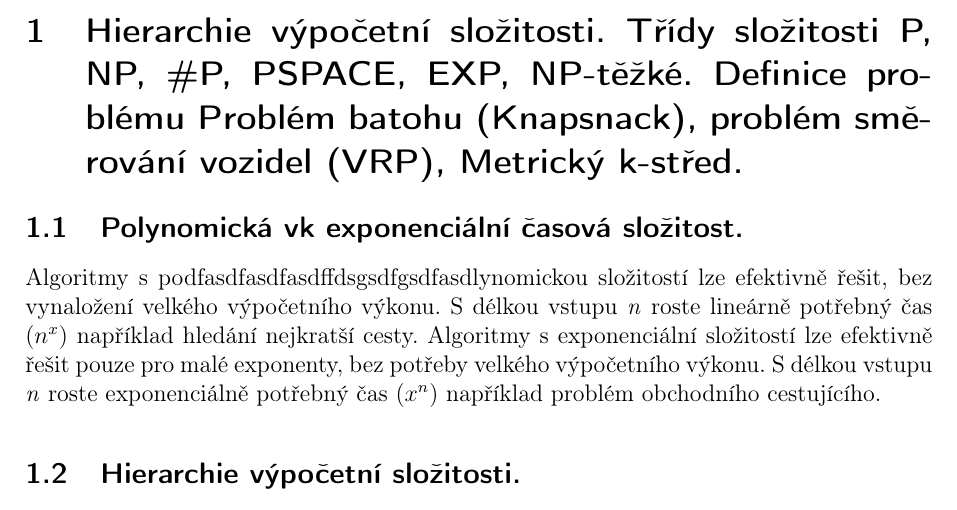
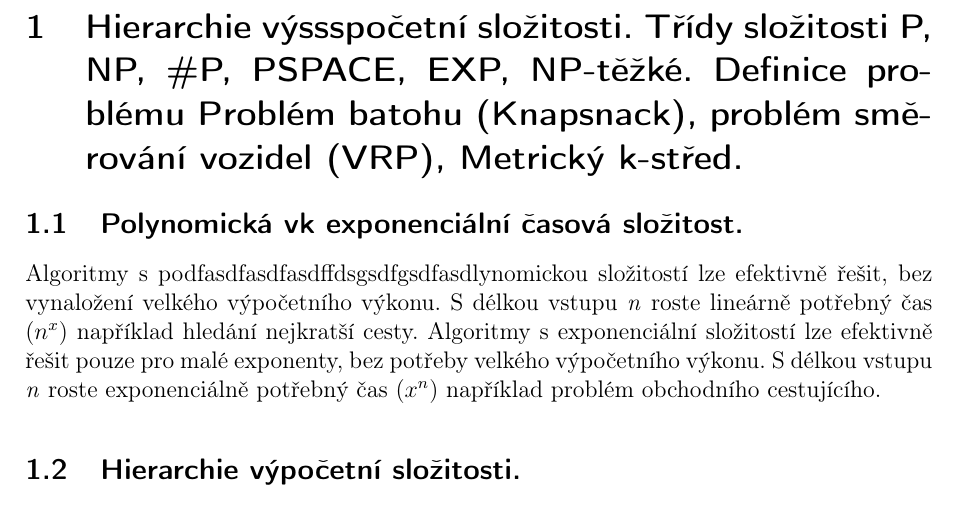
Before and after one commit to jedla97/testing-repo-for-CICD, a LaTeX document (MPC-PDA/main.tex, which reads MPC-PDA/text.tex): part of page 3 of 14, cut so that both start at the same text. Compiled offline with pdfLaTeX.

Commit message:
Update text.tex

```diff
--- a/MPC-PDA/text.tex
+++ b/MPC-PDA/text.tex
@@ -1,4 +1,4 @@
-\section{Hierarchie výpočetní složitosti. Třídy složitosti P, NP, \#P, PSPACE, EXP, NP-těžké. Definice problému Problém batohu (Knapsnack), problém směrování vozidel (VRP), Metrický k-střed.}
+\section{Hierarchie výssspočetní složitosti. Třídy složitosti P, NP, \#P, PSPACE, EXP, NP-těžké. Definice problému Problém batohu (Knapsnack), problém směrování vozidel (VRP), Metrický k-střed.}
 
 \subsection{Polynomická vk exponenciální časová složitost.}
 
```
